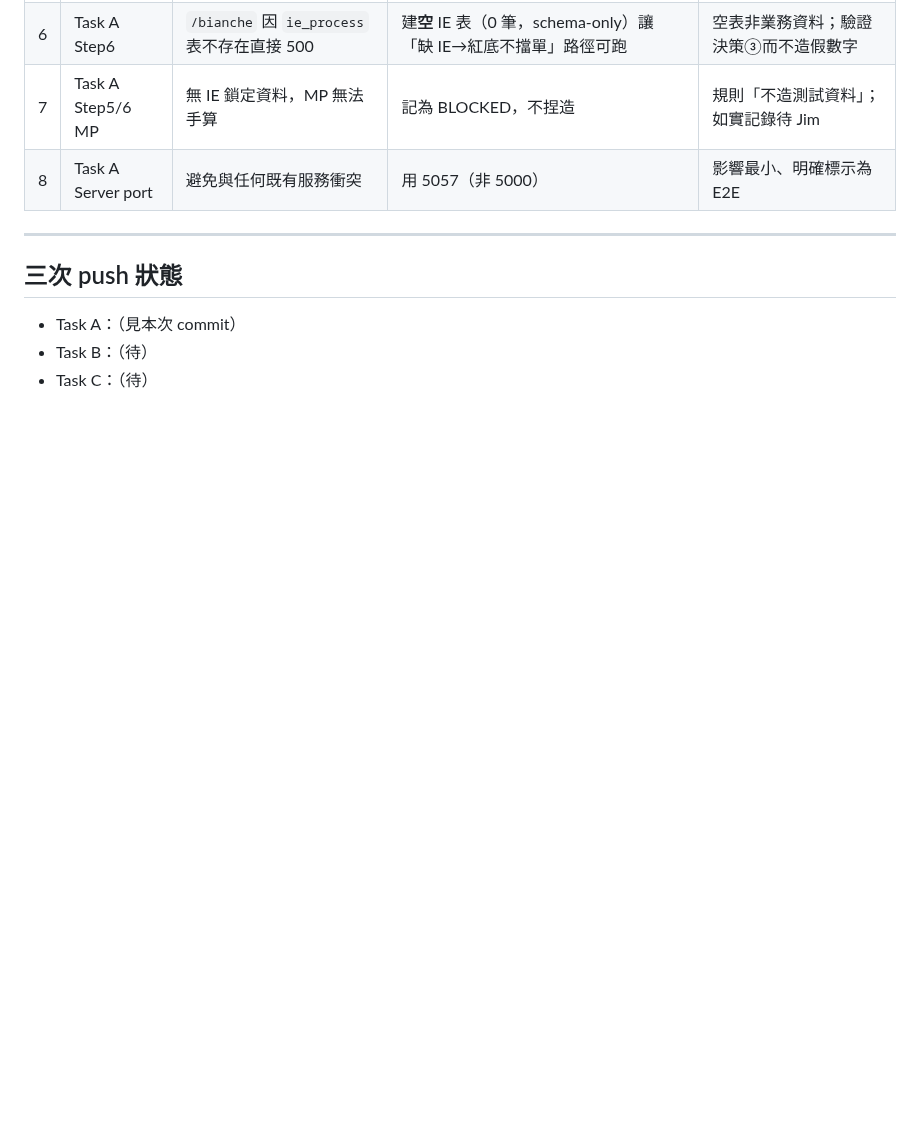
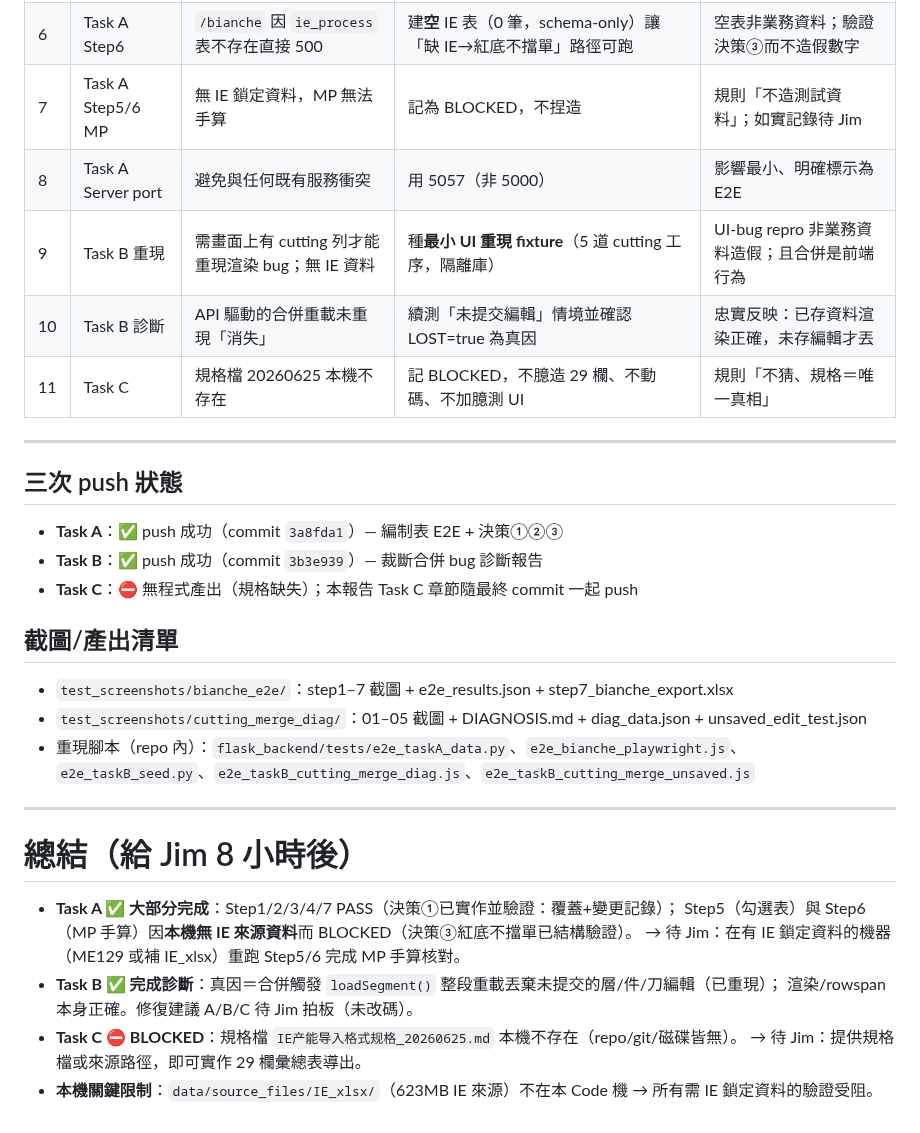
Before and after one commit to nethinetkimo01-afk/smartpn-atlas-core, a Markdown page: 00_HANDOFF/驗收報告_20260711.md, the part around one of its changes. Rendered like a GitHub page; blank space fills up the shorter version.

```diff
--- a/00_HANDOFF/驗收報告_20260711.md
+++ b/00_HANDOFF/驗收報告_20260711.md
@@ -151,10 +172,31 @@ Playwright：Node 版 chromium（裝在 repo 外 `C:\pw-e2e`，腳本副本存 `
 | 6 | Task A Step6 | `/bianche` 因 `ie_process` 表不存在直接 500 | 建**空** IE 表（0 筆，schema-only）讓「缺 IE→紅底不擋單」路徑可跑 | 空表非業務資料；驗證決策③而不造假數字 |
 | 7 | Task A Step5/6 MP | 無 IE 鎖定資料，MP 無法手算 | 記為 BLOCKED，不捏造 | 規則「不造測試資料」；如實記錄待 Jim |
 | 8 | Task A Server port | 避免與任何既有服務衝突 | 用 5057（非 5000） | 影響最小、明確標示為 E2E |
+| 9 | Task B 重現 | 需畫面上有 cutting 列才能重現渲染 bug；無 IE 資料 | 種**最小 UI 重現 fixture**（5 道 cutting 工序，隔離庫）| UI-bug repro 非業務資料造假；且合併是前端行為 |
+| 10 | Task B 診斷 | API 驅動的合併重載未重現「消失」 | 續測「未提交編輯」情境並確認 LOST=true 為真因 | 忠實反映：已存資料渲染正確，未存編輯才丟 |
+| 11 | Task C | 規格檔 20260625 本機不存在 | 記 BLOCKED，不臆造 29 欄、不動碼、不加臆測 UI | 規則「不猜、規格＝唯一真相」 |
 
 ---
 
 ## 三次 push 狀態
-- Task A：（見本次 commit）
-- Task B：（待）
-- Task C：（待）
+- **Task A**：✅ push 成功（commit `3a8fda1`）— 編制表 E2E + 決策①②③
+- **Task B**：✅ push 成功（commit `3b3e939`）— 裁斷合併 bug 診斷報告
+- **Task C**：⛔ 無程式產出（規格缺失）；本報告 Task C 章節隨最終 commit 一起 push
+
+## 截圖/產出清單
+- `test_screenshots/bianche_e2e/`：step1–7 截圖 + e2e_results.json + step7_bianche_export.xlsx
+- `test_screenshots/cutting_merge_diag/`：01–05 截圖 + DIAGNOSIS.md + diag_data.json + unsaved_edit_test.json
+- 重現腳本（repo 內）：`flask_backend/tests/e2e_taskA_data.py`、`e2e_bianche_playwright.js`、
+  `e2e_taskB_seed.py`、`e2e_taskB_cutting_merge_diag.js`、`e2e_taskB_cutting_merge_unsaved.js`
+
+---
+
+# 總結（給 Jim 8 小時後）
+- **Task A ✅ 大部分完成**：Step1/2/3/4/7 PASS（決策①已實作並驗證：覆蓋+變更記錄）；
+  Step5（勾選表）與 Step6（MP 手算）因**本機無 IE 來源資料**而 BLOCKED（決策③紅底不擋單已結構驗證）。
+  → 待 Jim：在有 IE 鎖定資料的機器（ME129 或補 IE_xlsx）重跑 Step5/6 完成 MP 手算核對。
+- **Task B ✅ 完成診斷**：真因＝合併觸發 `loadSegment()` 整段重載丟棄未提交的層/件/刀編輯（已重現）；
+  渲染/rowspan 本身正確。修復建議 A/B/C 待 Jim 拍板（未改碼）。
+- **Task C ⛔ BLOCKED**：規格檔 `IE产能导入格式规格_20260625.md` 本機不存在（repo/git/磁碟皆無）。
+  → 待 Jim：提供規格檔或來源路徑，即可實作 29 欄彙總表導出。
+- **本機關鍵限制**：`data/source_files/IE_xlsx/`（623MB IE 來源）不在本 Code 機 → 所有需 IE 鎖定資料的驗證受阻。
```
Also changed, not shown: other parts of 00_HANDOFF/驗收報告_20260711.md (+23 -2 lines).
